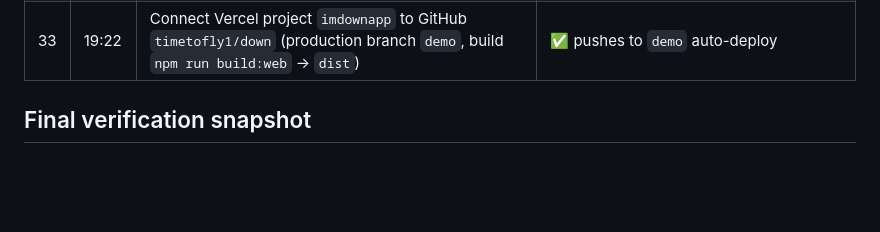
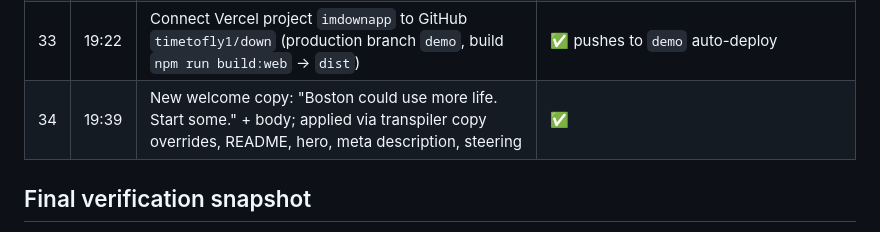
Before and after one commit to timetofly1/down, a Markdown page: .kiro/BUILD_LOG.md, the part around the change. Drawn GitHub-style; blank space fills up the shorter version.

```diff
--- a/.kiro/BUILD_LOG.md
+++ b/.kiro/BUILD_LOG.md
@@ -39,6 +39,7 @@ Chronological record of every build, check and deploy for this project, built in
 | 31 | 19:08 | `.kiro/` steering, specs (native-app, boston-map, demo-launch), hooks, this log | ✅ |
 | 32 | 19:17 | Publish to GitHub: `timetofly1/down` (public, default branch `demo`, website = demo link, topics) | ✅ https://github.com/timetofly1/down |
 | 33 | 19:22 | Connect Vercel project `imdownapp` to GitHub `timetofly1/down` (production branch `demo`, build `npm run build:web` → `dist`) | ✅ pushes to `demo` auto-deploy |
+| 34 | 19:39 | New welcome copy: "Boston could use more life. Start some." + body; applied via transpiler copy overrides, README, hero, meta description, steering | ✅ |
 
 ## Final verification snapshot
 
```
Also changed, not shown: .kiro/steering/product.md (+3 -1 lines), README.md (+4 -1 lines), docs/hero.jpg, 4 other files.
